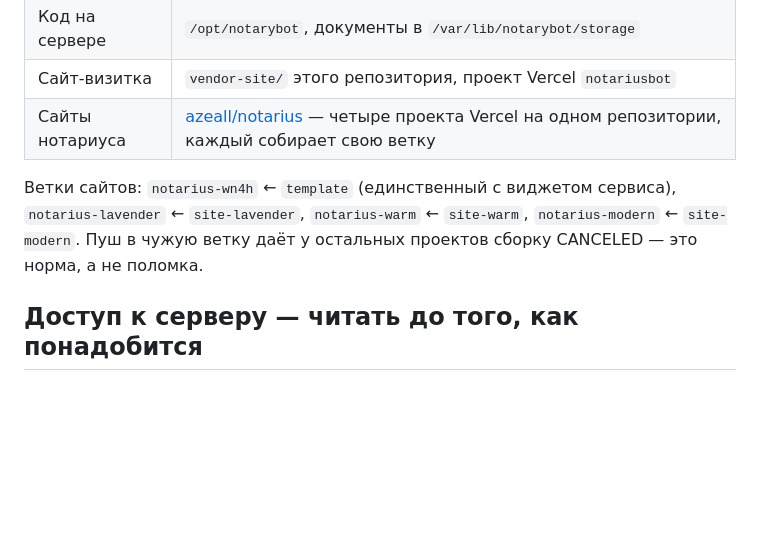
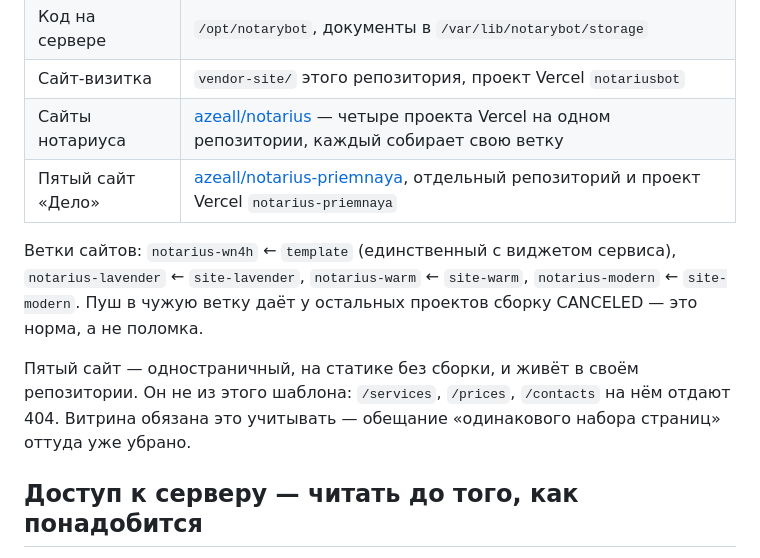
Before and after one commit to azeall/notariusbot, a Markdown page: HANDOVER.md, the part around one of its changes. Drawn GitHub-style; blank space fills up the shorter version.

```diff
--- a/HANDOVER.md
+++ b/HANDOVER.md
@@ -20,11 +20,17 @@
 | Код на сервере | `/opt/notarybot`, документы в `/var/lib/notarybot/storage` |
 | Сайт-визитка | `vendor-site/` этого репозитория, проект Vercel `notariusbot` |
 | Сайты нотариуса | [azeall/notarius](https://github.com/azeall/notarius) — четыре проекта Vercel на одном репозитории, каждый собирает свою ветку |
+| Пятый сайт «Дело» | [azeall/notarius-priemnaya](https://github.com/azeall/notarius-priemnaya), отдельный репозиторий и проект Vercel `notarius-priemnaya` |
 
 Ветки сайтов: `notarius-wn4h` ← `template` (единственный с виджетом сервиса),
 `notarius-lavender` ← `site-lavender`, `notarius-warm` ← `site-warm`,
 `notarius-modern` ← `site-modern`. Пуш в чужую ветку даёт у остальных проектов
 сборку CANCELED — это норма, а не поломка.
+
+Пятый сайт — одностраничный, на статике без сборки, и живёт в своём
+репозитории. Он не из этого шаблона: `/services`, `/prices`, `/contacts`
+на нём отдают 404. Витрина обязана это учитывать — обещание «одинакового
+набора страниц» оттуда уже убрано.
 
 ## Доступ к серверу — читать до того, как понадобится
 
```
Also changed, not shown: other parts of HANDOVER.md (+45 -1 lines).
